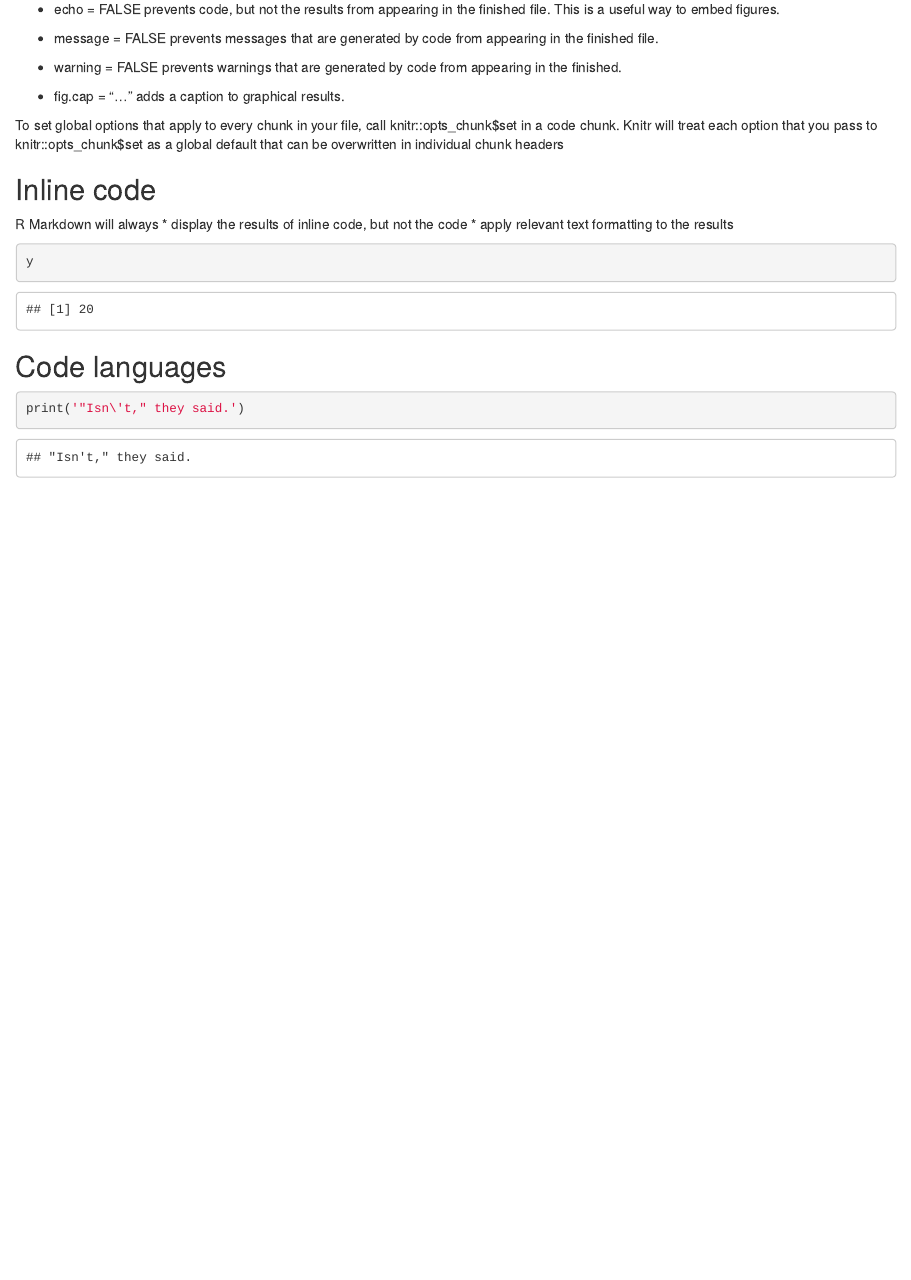
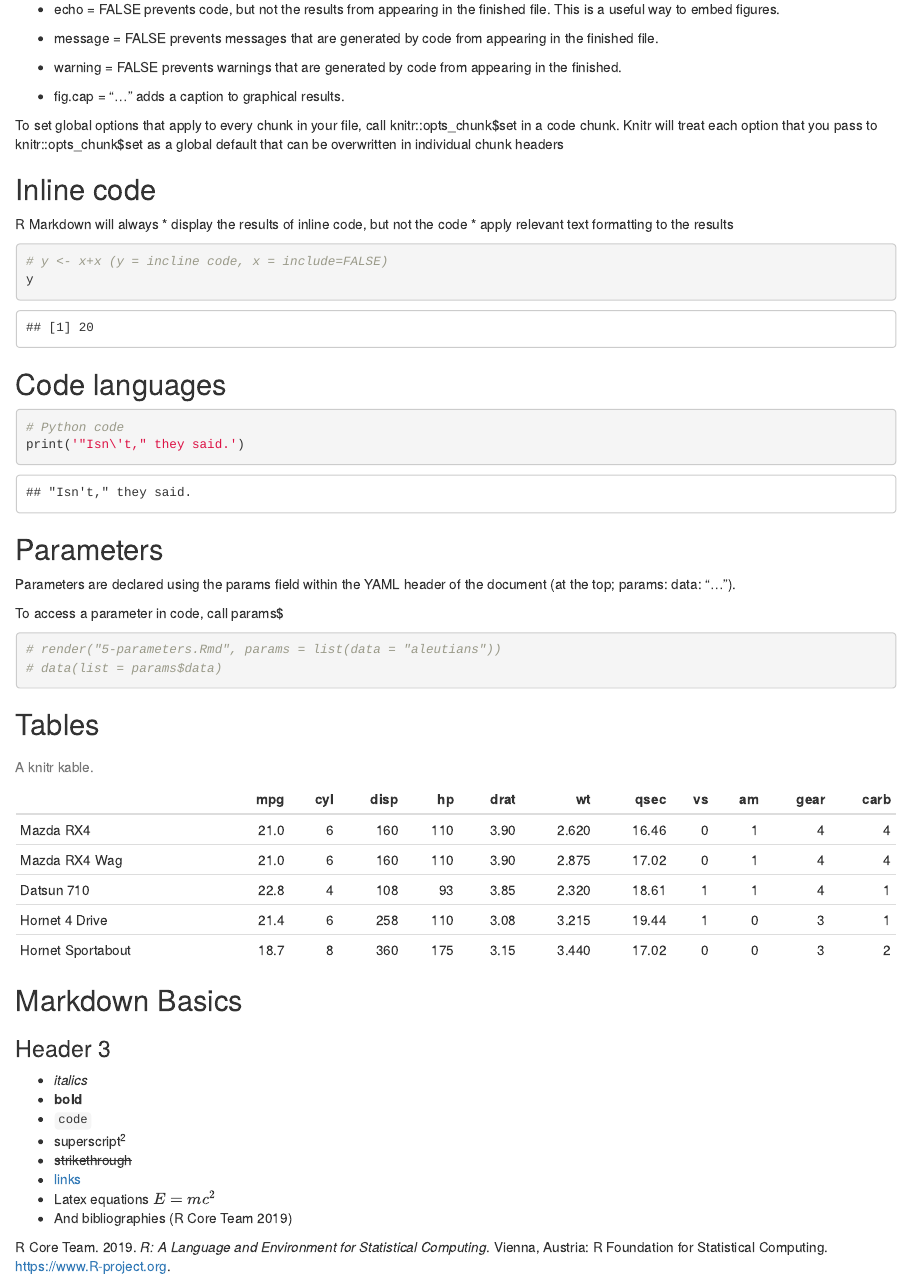
Before and after one commit to hanssenstijn/IntroductionBioconductor, an R Markdown document (Rmarkdown/introductionRmarkdown.Rmd): the page in a window 1100 px wide, from 290 px down. The pictures show the output file Rmarkdown/introductionRmarkdown.html that the author committed with the source, opened offline.

Commit message:
R markdown introduction & reference.bib & html output

````diff
--- a/Rmarkdown/introductionRmarkdown.Rmd
+++ b/Rmarkdown/introductionRmarkdown.Rmd
@@ -3,6 +3,9 @@ title: "introductionRmarkdown"
 author: "Stijn Hanssen"
 date: "22/07/2020"
 output: html_document
+bibliography: references.bib
+params:
+    data: "hawaii"
 ---
 
 ## R Markdown
@@ -38,14 +42,45 @@ R Markdown will always
 * apply relevant text formatting to the results
 
 
-`r y = x+x `
+`r y <- x+x `
 
 ```{r}
+# y <- x+x (y = incline code, x = include=FALSE)
 y
 ```
 
 ## Code languages
 
 ```{python}
+# Python code
 print('"Isn\'t," they said.')
 ```
+
+## Parameters
+Parameters are declared using the params field within the YAML header of the document (at the top; params: data: "...").
+
+To access a parameter in code, call params$<parameter name>
+
+```{r}
+# render("5-parameters.Rmd", params = list(data = "aleutians"))
+# data(list = params$data)
+```
+
+## Tables
+
+```{r, echo=FALSE, results= 'asis'}
+kable(mtcars[1:5,], caption = "A knitr kable.")
+```
+
+## Markdown Basics
+
+
+### Header 3
+- *italics*
+- **bold**
+- `code`
+- superscript^2^
+- ~~strikethrough~~
+- [links](rmarkdown.rstudio.com)
+- Latex equations $E = mc^{2}$
+- And bibliographies [@R-base]
--- /dev/null
+++ b/Rmarkdown/references.bib
@@ -0,0 +1,9 @@
+@Manual{R-base,
+  title = {R: A Language and Environment for Statistical
+           Computing},
+  author = {{R Core Team}},
+  organization = {R Foundation for Statistical Computing},
+  address = {Vienna, Austria},
+  year = {2019},
+  url = {https://www.R-project.org},
+}
````
Also changed, not shown: Rmarkdown/introductionRmarkdown.html, Rmarkdown/introductionRmarkdown.Rmd (3 more changed lines).
